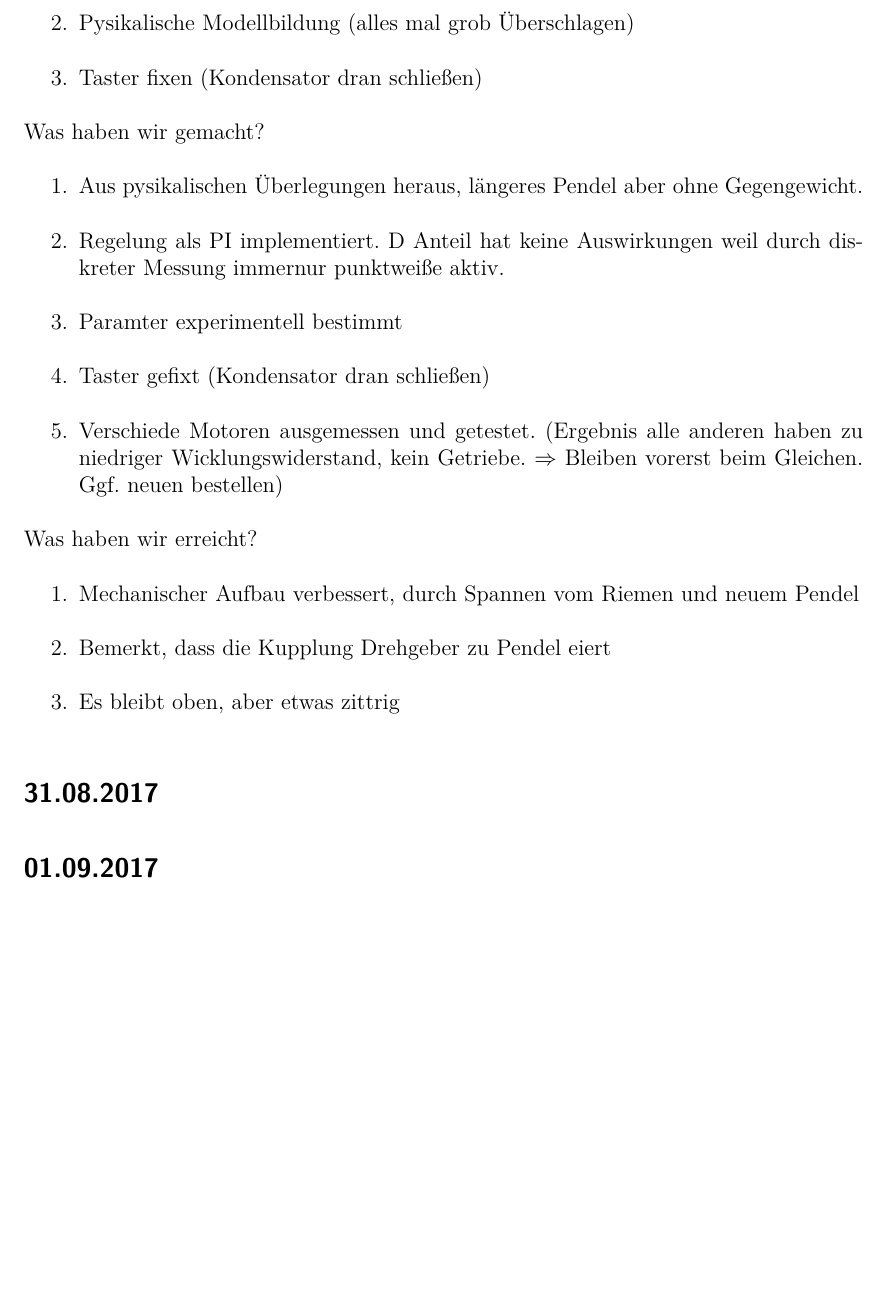
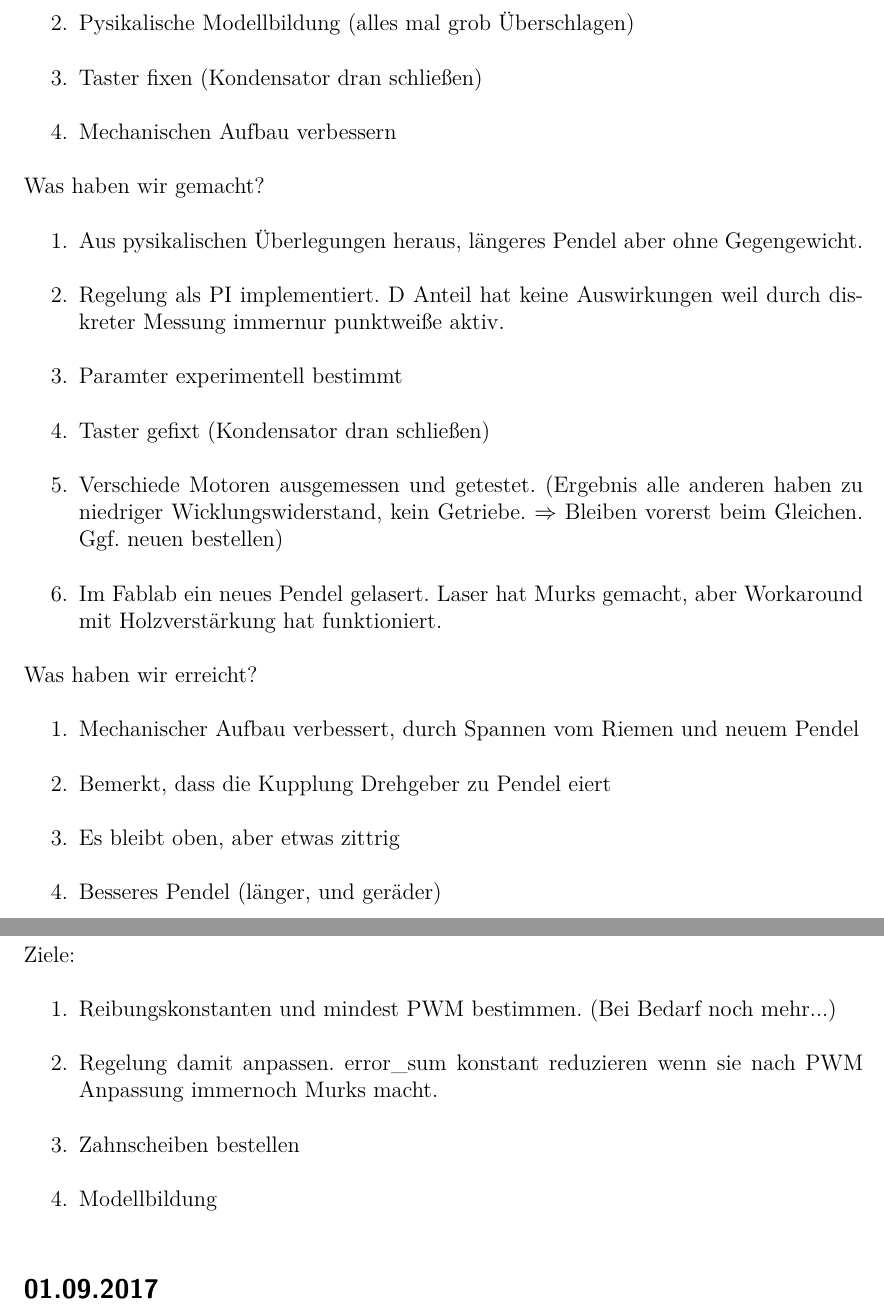
Before and after one commit to Vvalter/InversesPendel, a LaTeX document (Tagebuch.tex): part of page 2 of 2 before the commit and two parts of pages 2 and 3 of 3 after it, the two joined at a grey line, cut so that both start at the same text, the shorter picture padded with empty space. Compiled offline with pdfLaTeX.

Commit message:
Added stuff we did yesterday and plans for today

```diff
--- a/Tagebuch.tex
+++ b/Tagebuch.tex
@@ -65,6 +65,7 @@ Ziele:
        \item Regelung/PID implementieren
        \item Pysikalische Modellbildung (alles mal grob Überschlagen)
        \item Taster fixen (Kondensator dran schließen)
+       \item Mechanischen Aufbau verbessern
 \end{enumerate}
 
 Was haben wir gemacht?
@@ -74,6 +75,7 @@ Was haben wir gemacht?
         \item Paramter experimentell bestimmt
         \item Taster gefixt (Kondensator dran schließen)
         \item Verschiede Motoren ausgemessen und getestet. (Ergebnis alle anderen haben zu niedriger Wicklungswiderstand, kein Getriebe. $\Rightarrow$ Bleiben vorerst beim Gleichen. Ggf. neuen bestellen)
+        \item Im Fablab ein neues Pendel gelasert. Laser hat Murks gemacht, aber Workaround mit Holzverstärkung hat funktioniert.
 \end{enumerate}
 
 Was haben wir erreicht?
@@ -81,10 +83,18 @@ Was haben wir erreicht?
         \item Mechanischer Aufbau verbessert, durch Spannen vom Riemen und neuem Pendel
         \item Bemerkt, dass die Kupplung Drehgeber zu Pendel eiert
         \item Es bleibt oben, aber etwas zittrig
+        \item Besseres Pendel (länger, und geräder)
 \end{enumerate}
 
 \subsection*{31.08.2017}
 
+Ziele:
+\begin{enumerate}
+        \item Reibungskonstanten und mindest PWM bestimmen. (Bei Bedarf noch mehr...)
+        \item Regelung damit anpassen. error\_sum konstant reduzieren wenn sie nach PWM Anpassung immernoch Murks macht.
+        \item Zahnscheiben bestellen
+        \item Modellbildung
+\end{enumerate}
 \subsection*{01.09.2017}
 
 
```
